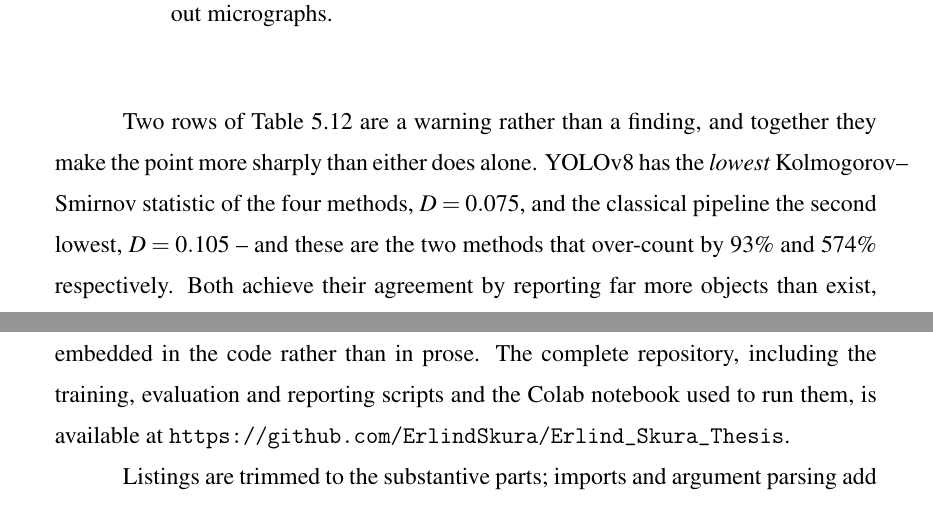
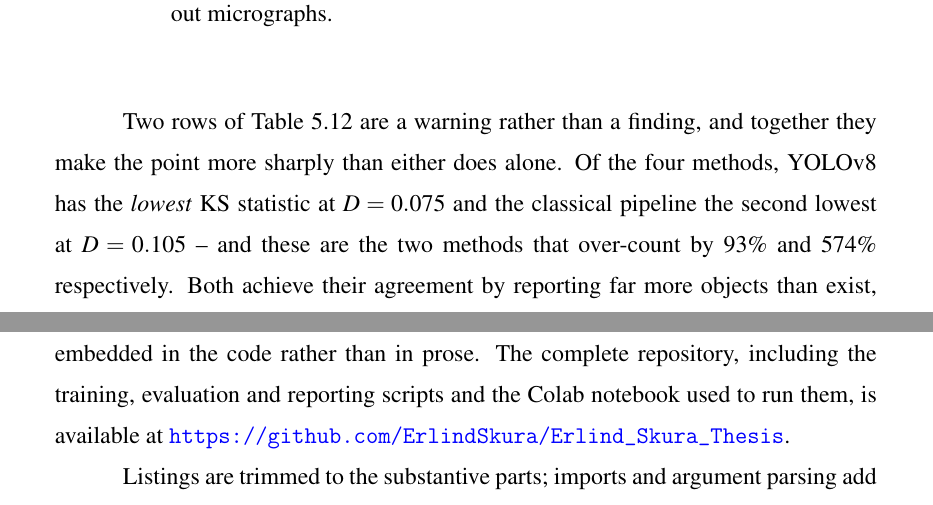
Before and after one commit to ErlindSkura/Erlind_Skura_Thesis, a LaTeX thesis (thesis.tex, which reads chapters/appendixA.tex, chapters/chapter5.tex): two parts of pages 82 and 100 of 105, joined at a grey line, cut so that both start at the same text. Compiled offline with pdfLaTeX.

Commit message:
Keep two lines inside the margin
The appendix carried the repository URL in \texttt, the same construction that ran
8 cm past the margin in Chapter 4 before it moved to \url.

And TeX will not hyphenate a word containing an explicit dash, so
"Kolmogorov--Smirnov" locked a line in the size-distribution discussion 5 mm wide
no matter what hyphenation hints were supplied. The sentence is reflowed to use
the abbreviation the surrounding paragraphs already established.

```diff
--- a/chapters/appendixA.tex
+++ b/chapters/appendixA.tex
@@ -5,7 +5,7 @@ This appendix lists the parts of the implementation where a design decision is
 embedded in the code rather than in prose. The complete repository, including the
 training, evaluation and reporting scripts and the Colab notebook used to run
 them, is available at
-\texttt{https://github.com/ErlindSkura/Erlind\_Skura\_Thesis}.
+\url{https://github.com/ErlindSkura/Erlind_Skura_Thesis}.
 
 Listings are trimmed to the substantive parts; imports and argument parsing add
 pages without adding information.
--- a/chapters/chapter5.tex
+++ b/chapters/chapter5.tex
@@ -766,9 +766,9 @@ through its bulk and falls short in the tail above roughly 15\,$\mu$m.
 \end{figure}
 
 Two rows of Table~\ref{tab:physical} are a warning rather than a finding, and
-together they make the point more sharply than either does alone. YOLOv8 has the
-\emph{lowest} Kolmogorov--Smirnov statistic of the four methods, $D = 0.075$, and
-the classical pipeline the second lowest, $D = 0.105$ -- and these are the two
+together they make the point more sharply than either does alone. Of the four
+methods, YOLOv8 has the \emph{lowest} KS statistic at $D = 0.075$ and the
+classical pipeline the second lowest at $D = 0.105$ -- and these are the two
 methods that over-count by 93\% and 574\% respectively. Both achieve their
 agreement by reporting far more objects than exist, whose sizes happen to span a
 similar range to the real beads. Mask R-CNN, the best method by every other
```
